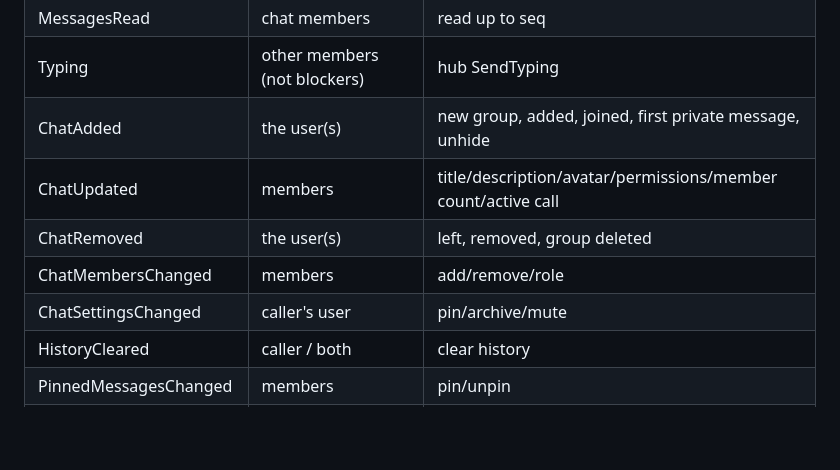
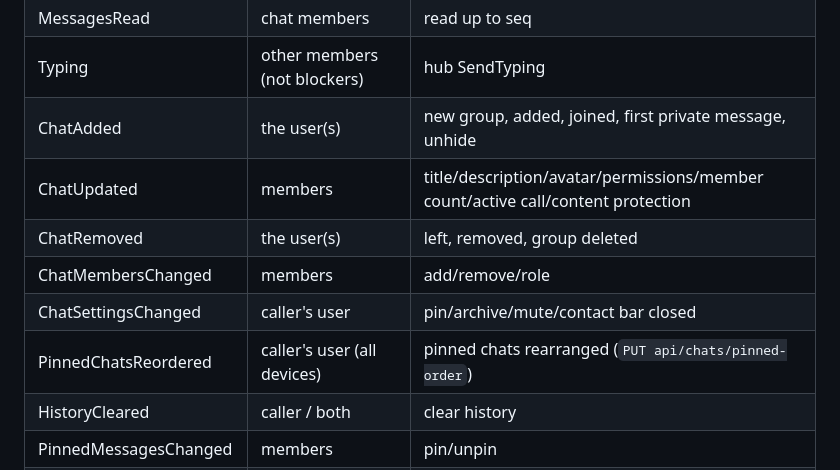
Before and after one commit to anon121213/SkyMessage, a Markdown page: docs/SPEC.md, the part around the change. Drawn GitHub-style; blank space fills up the shorter version.

Commit message:
Docs: pinned-chat drag gesture and the new realtime events
MOTION.md gets the long-press-then-drag gesture of pinned rows and how it
shares the touch with the row swipe and scrolling; SPEC.md's realtime matrix
lists PinnedChatsReordered and what ChatUpdated / ChatSettingsChanged now
carry (content protection, the closed contact bar).

Co-Authored-By: Claude Opus 5.5 <noreply@anthropic.com>
Claude-Session: https://claude.ai/code/session_01MWkEEAgr7RZUHFMdaUTcNY

```diff
--- a/docs/SPEC.md
+++ b/docs/SPEC.md
@@ -360,10 +360,11 @@ Messages:
 | MessagesRead | chat members | read up to seq |
 | Typing | other members (not blockers) | hub SendTyping |
 | ChatAdded | the user(s) | new group, added, joined, first private message, unhide |
-| ChatUpdated | members | title/description/avatar/permissions/member count/active call |
+| ChatUpdated | members | title/description/avatar/permissions/member count/active call/content protection |
 | ChatRemoved | the user(s) | left, removed, group deleted |
 | ChatMembersChanged | members | add/remove/role |
-| ChatSettingsChanged | caller's user | pin/archive/mute |
+| ChatSettingsChanged | caller's user | pin/archive/mute/contact bar closed |
+| PinnedChatsReordered | caller's user (all devices) | pinned chats rearranged (`PUT api/chats/pinned-order`) |
 | HistoryCleared | caller / both | clear history |
 | PinnedMessagesChanged | members | pin/unpin |
 | PresenceChanged | related users (per-viewer privacy, not blocked) | online/offline |
```
Also changed, not shown: docs/MOTION.md (+3 -0 lines).
